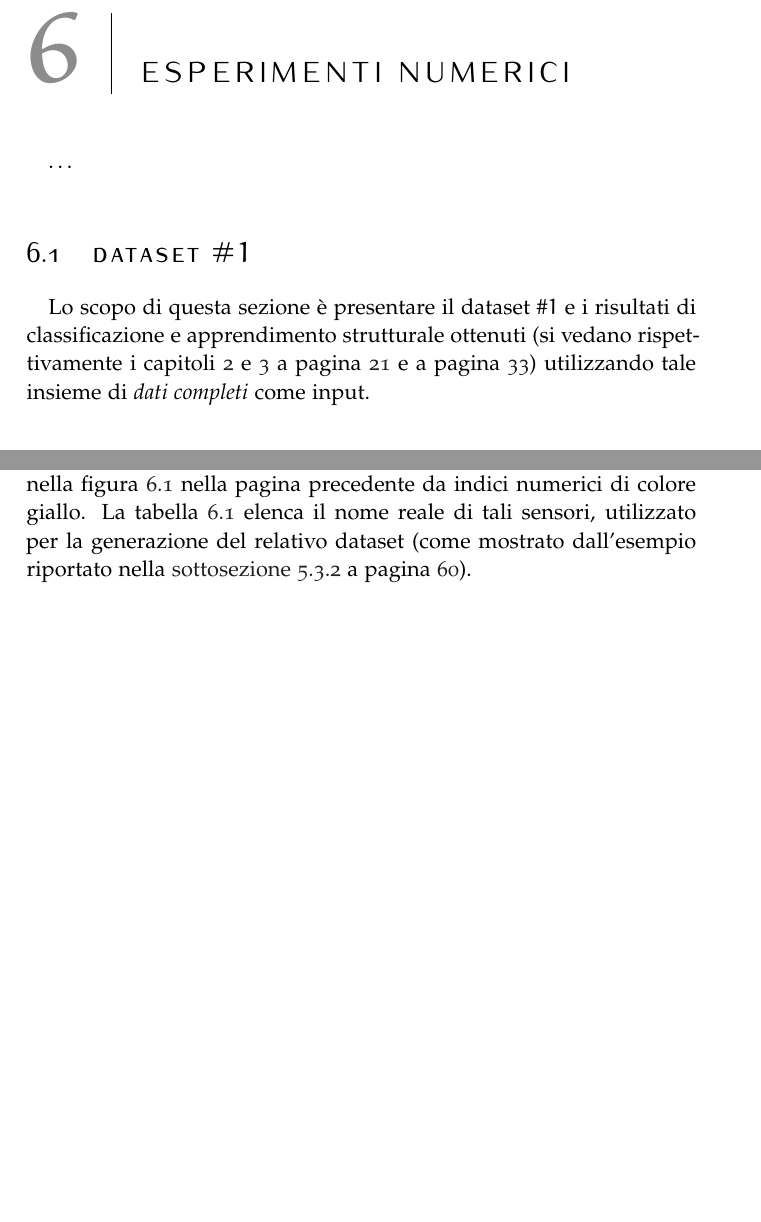
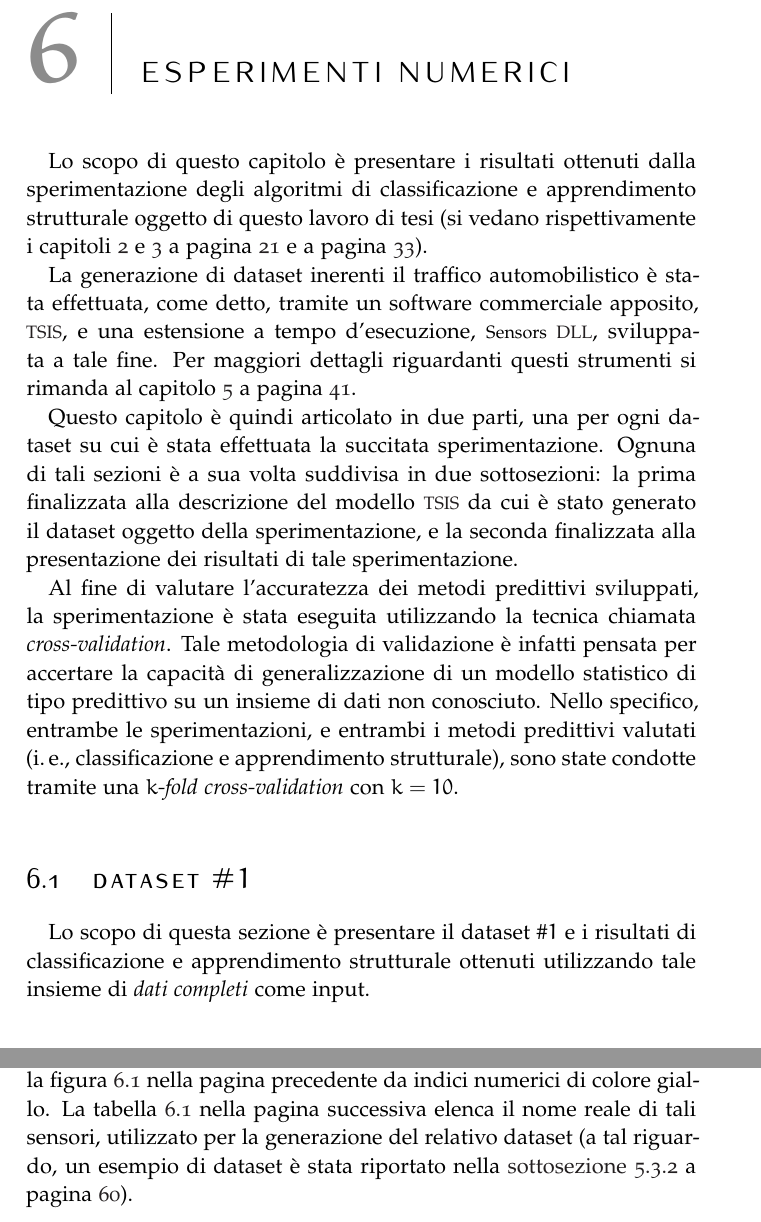
Before and after one commit to leodido/m.sc-thesis, a LaTeX thesis (arsclassica.tex, which reads chapters/6.tex): two parts of pages 73 and 75 of 93 before the commit and two parts of pages 73 and 75 of 94 after it, joined at a grey line, cut so that both start at the same text, the shorter picture padded with empty space. The pictures show the PDF file arsclassica.pdf that the author committed with the source.

Commit message:
Introduction of chapter 6 done. Closes #112.

```diff
--- a/chapters/6.tex
+++ b/chapters/6.tex
@@ -6,19 +6,28 @@
 %************************************************
 \chapter{Esperimenti numerici}\label{cap:esperimenti}
 %************************************************
-\omissis{}
-% introdurre argomenti del capitolo (dataset, e quindi tsis + sperimentazione)
-% introdurre modalità di sperimentazione
-% introdurre cross-validation
-% spiegare metriche di valutazione utilizzate? si! ma in capitolo 4!
+Lo scopo di questo capitolo è presentare i risultati ottenuti dalla sperimentazione degli algoritmi di classificazione e apprendimento strutturale oggetto di questo lavoro di tesi (si vedano rispettivamente i~\vref{cap:ctbnc,cap:structurallearning}).
+
+La generazione di dataset inerenti il traffico automobilistico è stata effettuata, come detto, tramite un software commerciale apposito, \acs{TSIS}, e una \acl{RTE}, \acsfont{Sensors} \acs{DLL}, sviluppata a tale fine. Per maggiori dettagli riguardanti questi strumenti si rimanda al \vref{cap:tsis-sensors}.
+
+Questo capitolo è quindi articolato in due parti, una per ogni dataset su cui è stata effettuata la succitata sperimentazione. Ognuna di tali sezioni è a sua volta suddivisa in due sottosezioni: la prima finalizzata alla descrizione del modello \acs{TSIS} da cui è stato generato il dataset oggetto della sperimentazione, e la seconda finalizzata alla presentazione dei risultati di tale sperimentazione.
+
+Al fine di valutare l'accuratezza dei metodi predittivi sviluppati, la sperimentazione è stata eseguita utilizzando la tecnica chiamata \emph{\keyword{cross-validation}}. Tale metodologia di validazione è infatti pensata per accertare la capacità di generalizzazione di un modello statistico di tipo predittivo su un insieme di dati non conosciuto. Nello specifico, entrambe le sperimentazioni, e entrambi i metodi predittivi valutati (\ie{} classificazione e apprendimento strutturale), sono state condotte tramite una \emph{\keyword{$k$-fold}} \emph{\keyword{cross-validation}} con $k=10$.
 
 \section{\Ds{1}}\label{sec:dataset-1}
-Lo scopo di questa sezione è presentare il \ds{1} e i risultati di classificazione e apprendimento strutturale ottenuti (si vedano rispettivamente i~\vref{cap:ctbnc,cap:structurallearning}) utilizzando tale insieme di \emph{\keyword{dati completi}} come input.
+Lo scopo di questa sezione è presentare il \ds{1} e i risultati di classificazione e apprendimento strutturale ottenuti utilizzando tale insieme di \emph{\keyword{dati completi}} come input.
 
 \subsection{Modello TSIS}\label{subsec:tsis-simple-model}
 Al fine di introdurre il \ds{1} è necessario presentare la rete stradale \acs{TSIS} e il relativo modello di simulazione \acs{CORSIM} da cui esso è stato generato.
 
-La~\vref{fig:tsis-model-simple} mostra la rete stradale che compone il modello \acs{TSIS} oggetto di questa sottosezione. Tale figura evidenzia:
+La~\vref{fig:tsis-model-simple} mostra la rete stradale che compone il modello \acs{TSIS} oggetto di questa sottosezione.
+\begin{figure}[H]
+  	\centering
+  	\includegraphics[max size={0.9\textwidth}{0.9\textheight}]{tsis-model-simple}%
+  	\caption[Rete stradale relativa al \ds{1}]{Visualizzazione del file \acs{TNO} rappresentante la rete stradale da cui viene generato il \ds{1}. I sensori sono etichettati tramite degli indici numerici di colore giallo mentre i nodi sono etichettati tramite degli indici numerici di colore bianco.}
+	\label{fig:tsis-model-simple}
+\end{figure}
+Tale figura evidenzia:
 \begin{itemize}
 	\item la disposizione dei sensori (indicati tramite degli indici numerici di colore giallo) utilizzati per il monitoraggio del passaggio dei veicoli
 	\item le strade, tutte composte da $2$ corsie, e i nodi (indicati tramite degli indici numerici di colore bianco) da cui è composta la rete stradale
@@ -46,7 +49,7 @@ Le intersezioni principali della rete stradale (\ie{} nodi con indici $02$, $03$
 	\label{fig:tsis-model-simple-controls}
 \end{figure}
 
-Come anticipato, ogni strada che compone la rete stradale contiene, nei pressi dei nodi (sia che essi siano delle intersezioni, sia che essi siano dei nodi di ingresso o di transito), dei sensori finalizzati al rilevamento e tracciamento del passaggio dei veicoli: essi sono indicati nella~\vref{fig:tsis-model-simple} da indici numerici di colore giallo. La~\vref{tab:ds-1-sensors-indices} elenca il nome reale di tali sensori, utilizzato per la generazione del relativo dataset (come mostrato dall'esempio riportato nella~\autoref{subsec:sensors-dll-output}~\vpageref{subsec:sensors-dll-output}).
+Come anticipato, ogni strada che compone la rete stradale contiene, nei pressi dei nodi (sia che essi siano delle intersezioni, sia che essi siano dei nodi di ingresso o di transito), dei sensori finalizzati al rilevamento e tracciamento del passaggio dei veicoli: essi sono indicati nella~\vref{fig:tsis-model-simple} da indici numerici di colore giallo. La~\vref{tab:ds-1-sensors-indices} elenca il nome reale di tali sensori, utilizzato per la generazione del relativo dataset (a tal riguardo, un esempio di dataset è stata riportato nella~\autoref{subsec:sensors-dll-output}~\vpageref{subsec:sensors-dll-output}).
 \begin{table}[htbp]%
 	\centering%
 	\begin{tabular}{+l^l}
```
Also changed, not shown: chapters/4.tex (+8 -0 lines), arsclassica.pdf, chapters/6.tex (6 more changed lines).
